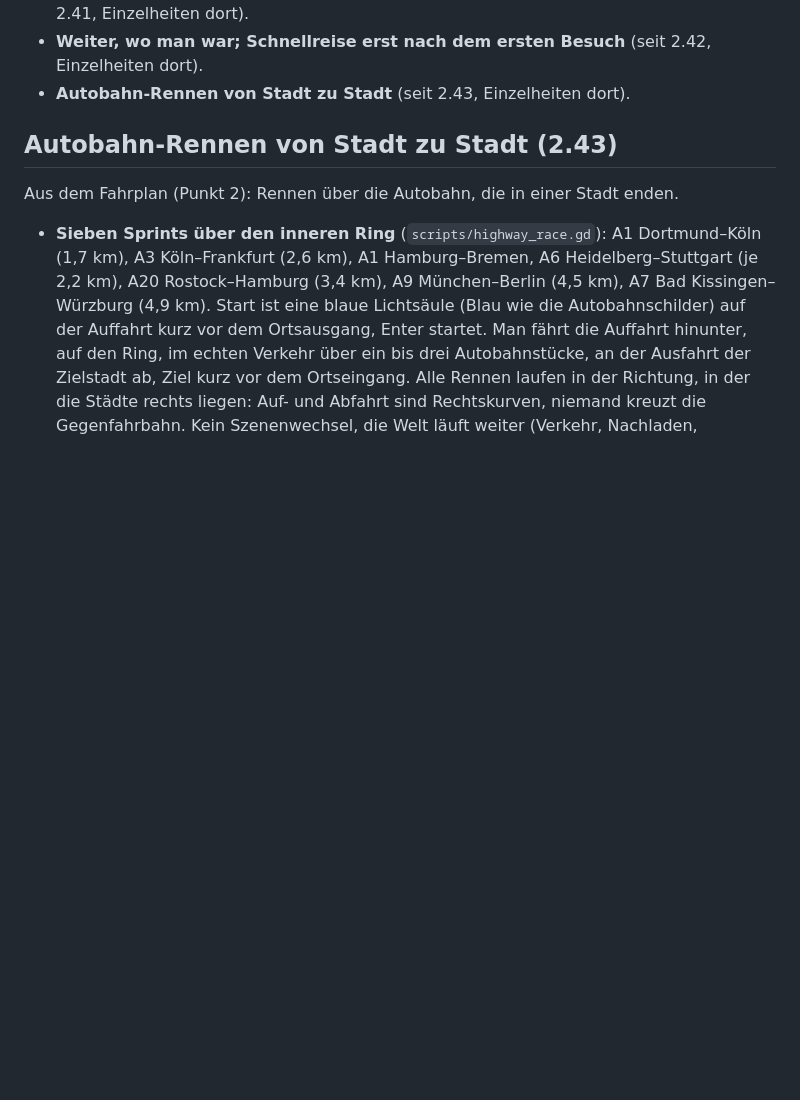
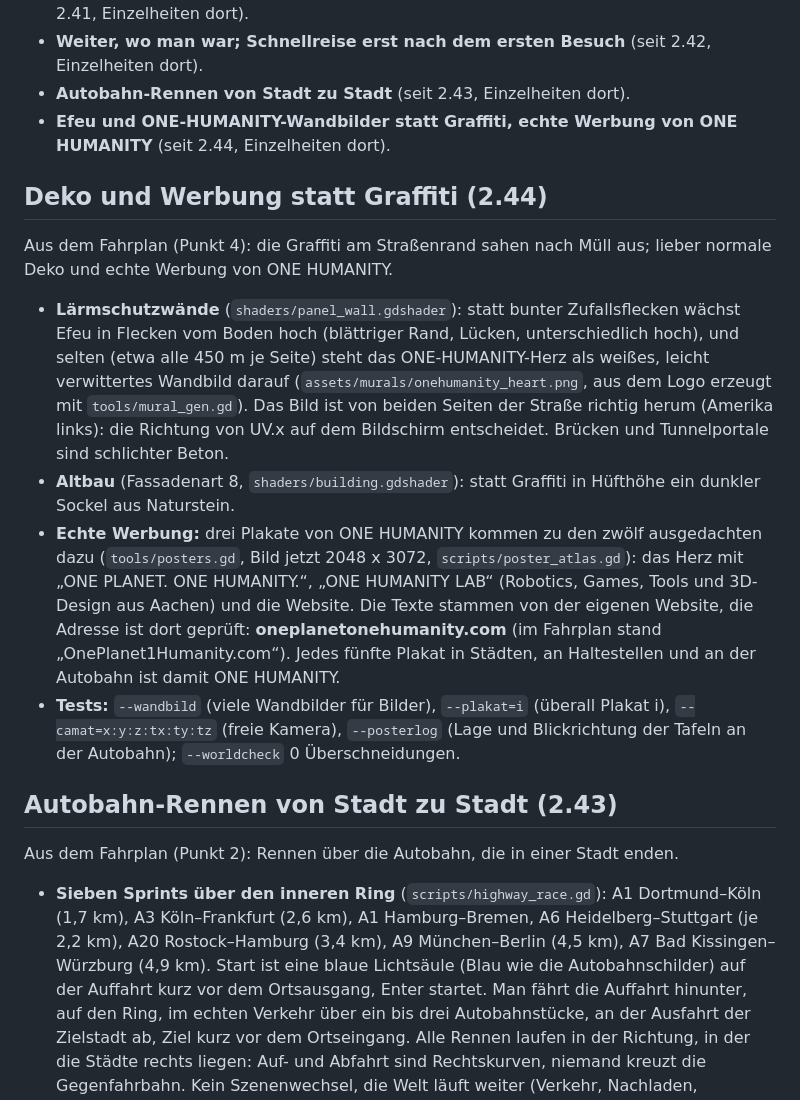
Before and after one commit to DesignStraub/underground-sprint, a Markdown page: README.md, the part around the change. Rendered like a GitHub page; blank space fills up the shorter version.

Commit message:
2.44: Efeu und ONE-HUMANITY-Wandbilder statt Graffiti, echte Werbung von ONE HUMANITY
Lärmschutzwände mit Efeu in Flecken und selten dem ONE-HUMANITY-Herz als Wandbild (von beiden Seiten
richtig herum) statt bunter Graffiti-Flecken; Altbau mit Natursteinsockel statt Graffiti. Drei echte
Plakate (Logo, ONE HUMANITY LAB, Website oneplanetonehumanity.com, Texte von der eigenen Website) zu den
zwölf ausgedachten, Plakatbild 2048 x 3072. Testschalter --wandbild, --plakat, --camat.

Co-Authored-By: Claude Opus 5.5 <noreply@anthropic.com>

```diff
--- a/README.md
+++ b/README.md
@@ -239,6 +239,26 @@ Außenring → nächste Stadt → Autobahn. Rundkurse und Drift-Kurse sind Schle
 - **Verkehr mit Details, Ampeln für den Verkehr, Kleinkram zum Umfahren** (seit 2.41, Einzelheiten dort).
 - **Weiter, wo man war; Schnellreise erst nach dem ersten Besuch** (seit 2.42, Einzelheiten dort).
 - **Autobahn-Rennen von Stadt zu Stadt** (seit 2.43, Einzelheiten dort).
+- **Efeu und ONE-HUMANITY-Wandbilder statt Graffiti, echte Werbung von ONE HUMANITY** (seit 2.44, Einzelheiten dort).
+
+## Deko und Werbung statt Graffiti (2.44)
+Aus dem Fahrplan (Punkt 4): die Graffiti am Straßenrand sahen nach Müll aus; lieber normale Deko und echte Werbung von
+ONE HUMANITY.
+
+- **Lärmschutzwände** (`shaders/panel_wall.gdshader`): statt bunter Zufallsflecken wächst Efeu in Flecken vom Boden
+  hoch (blättriger Rand, Lücken, unterschiedlich hoch), und selten (etwa alle 450 m je Seite) steht das
+  ONE-HUMANITY-Herz als weißes, leicht verwittertes Wandbild darauf (`assets/murals/onehumanity_heart.png`, aus dem
+  Logo erzeugt mit `tools/mural_gen.gd`). Das Bild ist von beiden Seiten der Straße richtig herum (Amerika links): die
+  Richtung von UV.x auf dem Bildschirm entscheidet. Brücken und Tunnelportale sind schlichter Beton.
+- **Altbau** (Fassadenart 8, `shaders/building.gdshader`): statt Graffiti in Hüfthöhe ein dunkler Sockel aus
+  Naturstein.
+- **Echte Werbung:** drei Plakate von ONE HUMANITY kommen zu den zwölf ausgedachten dazu (`tools/posters.gd`, Bild jetzt
+  2048 x 3072, `scripts/poster_atlas.gd`): das Herz mit „ONE PLANET. ONE HUMANITY.“, „ONE HUMANITY LAB“ (Robotics,
+  Games, Tools und 3D-Design aus Aachen) und die Website. Die Texte stammen von der eigenen Website, die Adresse ist dort
+  geprüft: **oneplanetonehumanity.com** (im Fahrplan stand „OnePlanet1Humanity.com“). Jedes fünfte Plakat in Städten,
+  an Haltestellen und an der Autobahn ist damit ONE HUMANITY.
+- **Tests:** `--wandbild` (viele Wandbilder für Bilder), `--plakat=i` (überall Plakat i), `--camat=x:y:z:tx:ty:tz`
+  (freie Kamera), `--posterlog` (Lage und Blickrichtung der Tafeln an der Autobahn); `--worldcheck` 0 Überschneidungen.
 
 ## Autobahn-Rennen von Stadt zu Stadt (2.43)
 Aus dem Fahrplan (Punkt 2): Rennen über die Autobahn, die in einer Stadt enden.
```
Also changed, not shown: FAHRPLAN.md (+4 -1 lines), assets/murals/onehumanity_heart.png (added), assets/posters/posters.png, 11 other files.
